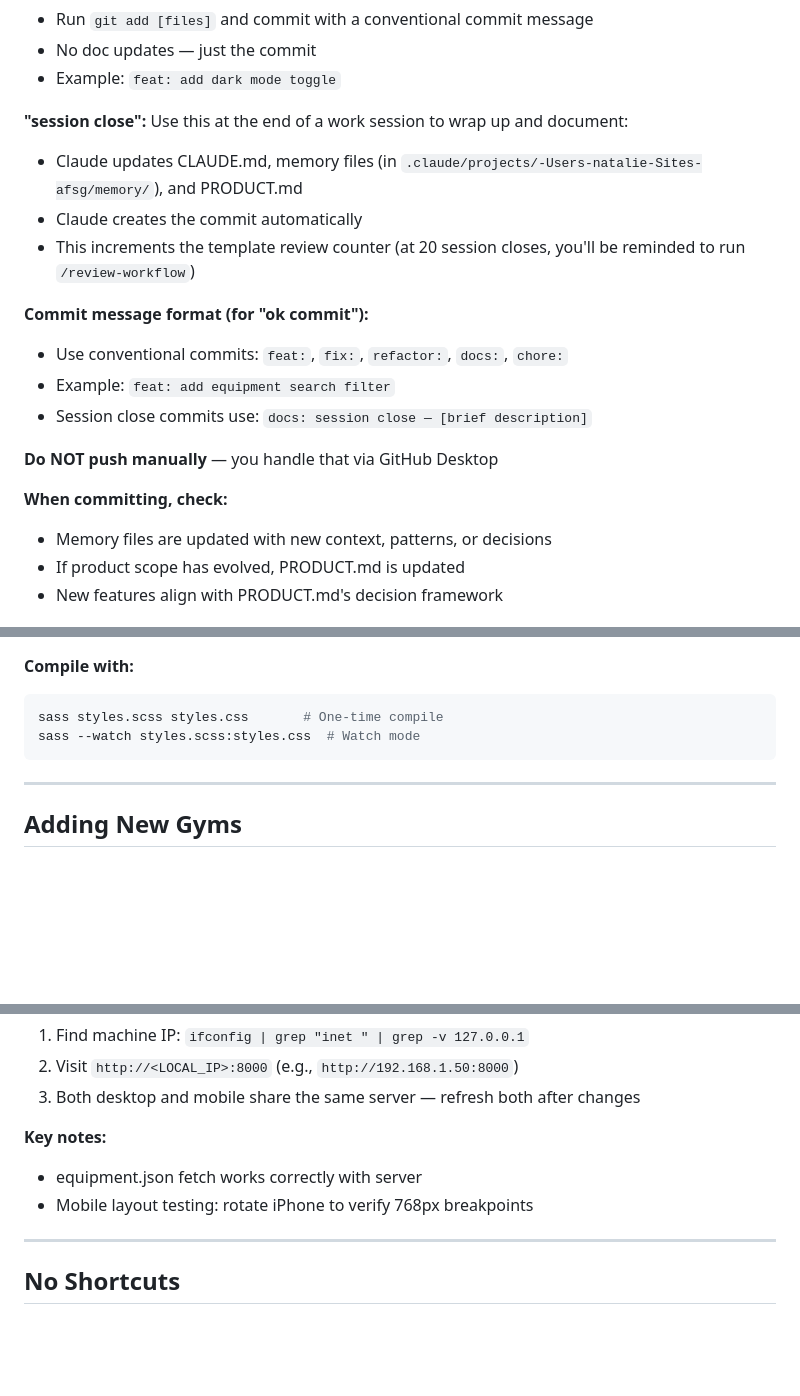
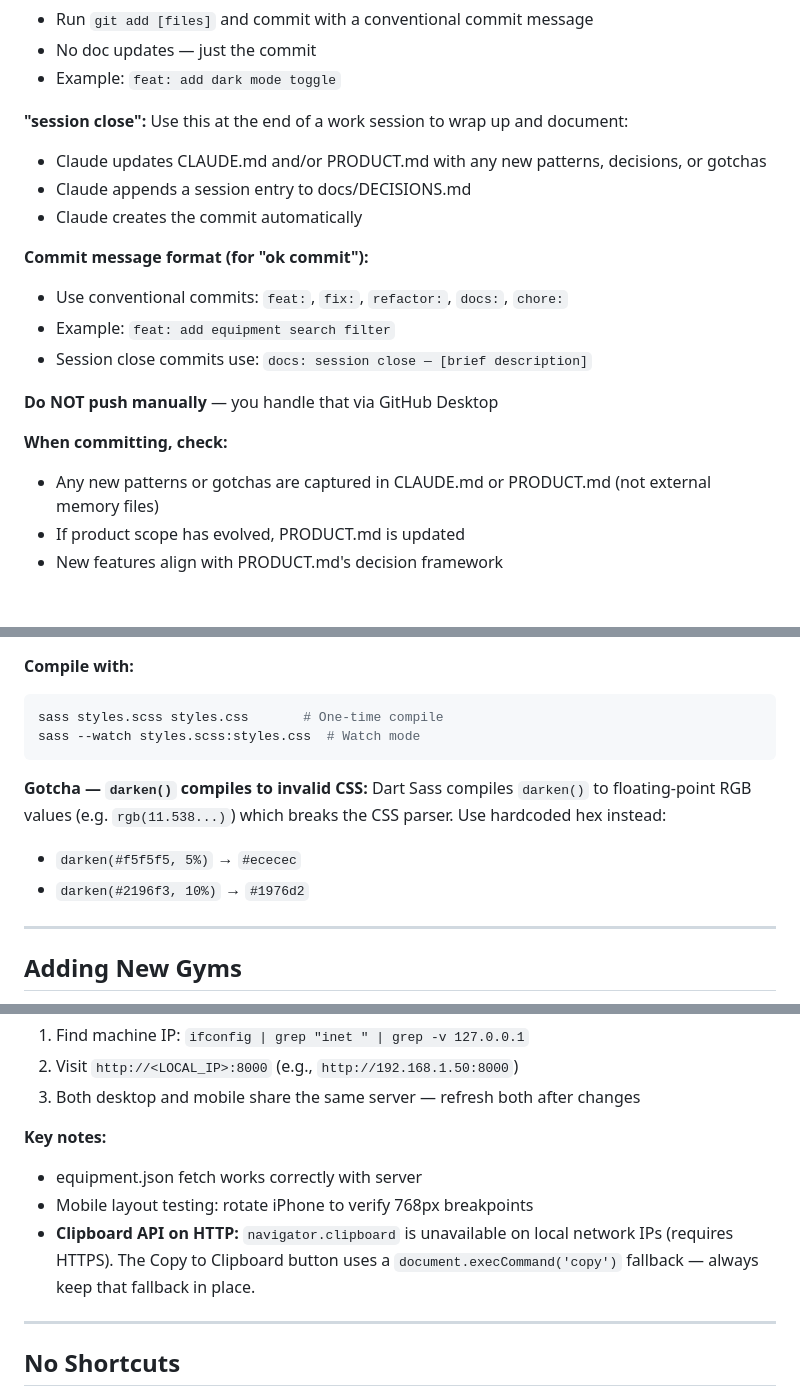
Before and after one commit to nataliette/afsg, a Markdown page: CLAUDE.md, 3 parts joined by grey strips. Drawn GitHub-style; blank space fills up the shorter version.

Commit message:
docs: move memory-file patterns into project docs
Consolidate SCSS darken() gotcha, clipboard API fallback note, and
tooltip UX deferred issue into CLAUDE.md and PRODUCT.md so all
institutional knowledge is version-controlled in the repo.

Update session close workflow: record patterns in project docs only,
not external ~/.claude memory files.

Co-Authored-By: Claude Sonnet 4.6 <noreply@anthropic.com>

````diff
--- a/CLAUDE.md
+++ b/CLAUDE.md
@@ -38,9 +38,9 @@ This prevents wasted work and ensures alignment on approach.
 - Example: `feat: add dark mode toggle`
 
 **"session close":** Use this at the end of a work session to wrap up and document:
-- Claude updates CLAUDE.md, memory files (in `.claude/projects/-Users-natalie-Sites-afsg/memory/`), and PRODUCT.md
+- Claude updates CLAUDE.md and/or PRODUCT.md with any new patterns, decisions, or gotchas
+- Claude appends a session entry to docs/DECISIONS.md
 - Claude creates the commit automatically
-- This increments the template review counter (at 20 session closes, you'll be reminded to run `/review-workflow`)
 
 **Commit message format (for "ok commit"):**
 - Use conventional commits: `feat:`, `fix:`, `refactor:`, `docs:`, `chore:`
@@ -50,7 +50,7 @@ This prevents wasted work and ensures alignment on approach.
 **Do NOT push manually** — you handle that via GitHub Desktop
 
 **When committing, check:**
-- Memory files are updated with new context, patterns, or decisions
+- Any new patterns or gotchas are captured in CLAUDE.md or PRODUCT.md (not external memory files)
 - If product scope has evolved, PRODUCT.md is updated
 - New features align with PRODUCT.md's decision framework
 
@@ -92,6 +92,10 @@ git push origin v3      # Push tag to GitHub
 sass styles.scss styles.css       # One-time compile
 sass --watch styles.scss:styles.css  # Watch mode
 ```
+
+**Gotcha — `darken()` compiles to invalid CSS:** Dart Sass compiles `darken()` to floating-point RGB values (e.g. `rgb(11.538...)`) which breaks the CSS parser. Use hardcoded hex instead:
+- `darken(#f5f5f5, 5%)` → `#ececec`
+- `darken(#2196f3, 10%)` → `#1976d2`
 
 ---
 
@@ -150,6 +154,7 @@ kill -9 <PID>     # Kill it
 **Key notes:**
 - equipment.json fetch works correctly with server
 - Mobile layout testing: rotate iPhone to verify 768px breakpoints
+- **Clipboard API on HTTP:** `navigator.clipboard` is unavailable on local network IPs (requires HTTPS). The Copy to Clipboard button uses a `document.execCommand('copy')` fallback — always keep that fallback in place.
 
 ---
 
````
Also changed, not shown: PRODUCT.md (+4 -0 lines).
